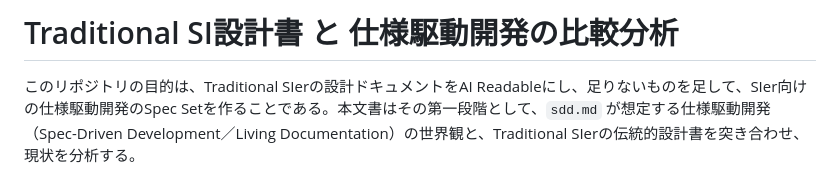
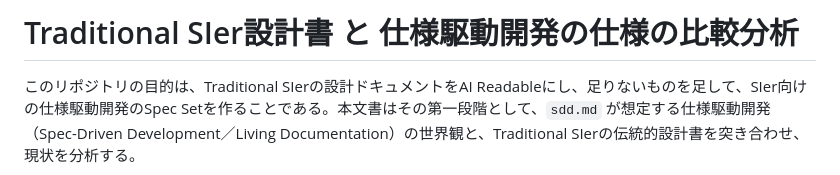
Before and after one commit to kawasima/spec-anatomy, a Markdown page: sdd-vs-traditional-design-docs.md, the part around the change. GitHub-like rendering.

Commit message:
fix: Correct title for comparison analysis of Traditional SIer design documents and Spec-Driven Development

```diff
--- a/sdd-vs-traditional-design-docs.md
+++ b/sdd-vs-traditional-design-docs.md
@@ -1,4 +1,4 @@
-# Traditional SI設計書 と 仕様駆動開発の比較分析
+# Traditional SIer設計書 と 仕様駆動開発の仕様の比較分析
 
 このリポジトリの目的は、Traditional SIerの設計ドキュメントをAI Readableにし、足りないものを足して、SIer向けの仕様駆動開発のSpec Setを作ることである。本文書はその第一段階として、`sdd.md` が想定する仕様駆動開発（Spec-Driven Development／Living Documentation）の世界観と、Traditional SIerの伝統的設計書を突き合わせ、現状を分析する。
 
```
